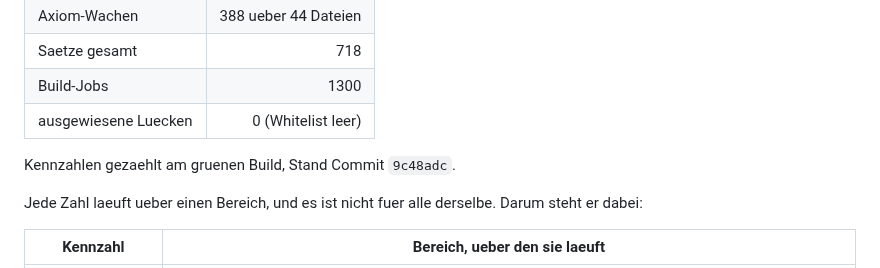
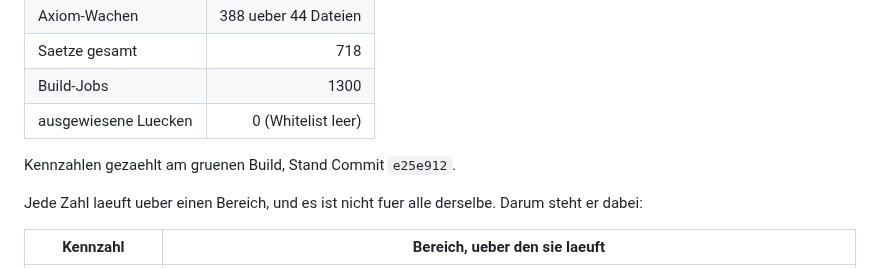
Before and after one commit to Stefan-Raffel/Polykontextural-Logische-Architektur, a Markdown page: README.md, the part around the change. Drawn GitHub-style.

```diff
--- a/README.md
+++ b/README.md
@@ -58,7 +58,7 @@ Definitionen-Fassung - einschliesslich der Zeilen, die offen sind und es bleiben
 | Build-Jobs | 1300 |
 | ausgewiesene Luecken | 0 (Whitelist leer) |
 
-Kennzahlen gezaehlt am gruenen Build, Stand Commit `9c48adc`.
+Kennzahlen gezaehlt am gruenen Build, Stand Commit `e25e912`.
 
 Jede Zahl laeuft ueber einen Bereich, und es ist nicht fuer alle derselbe. Darum steht er
 dabei:
```
Also changed, not shown: docs/definition-ledger.md (+1 -1 lines).
